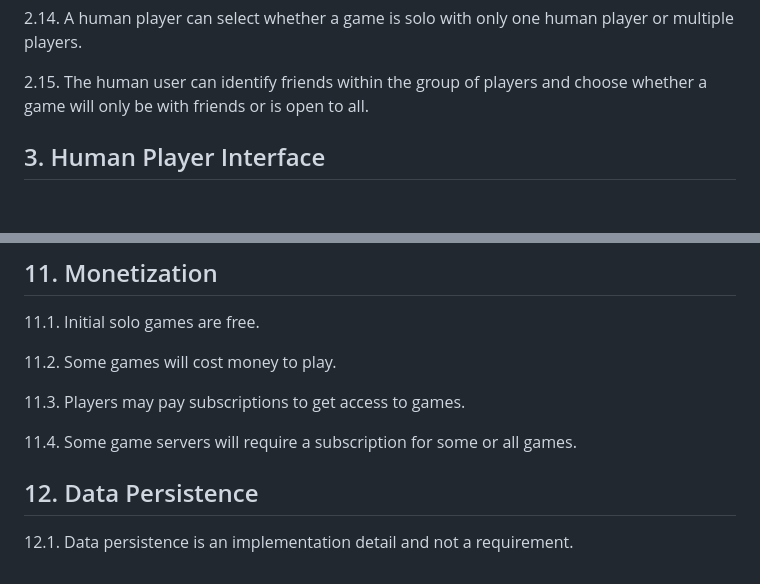
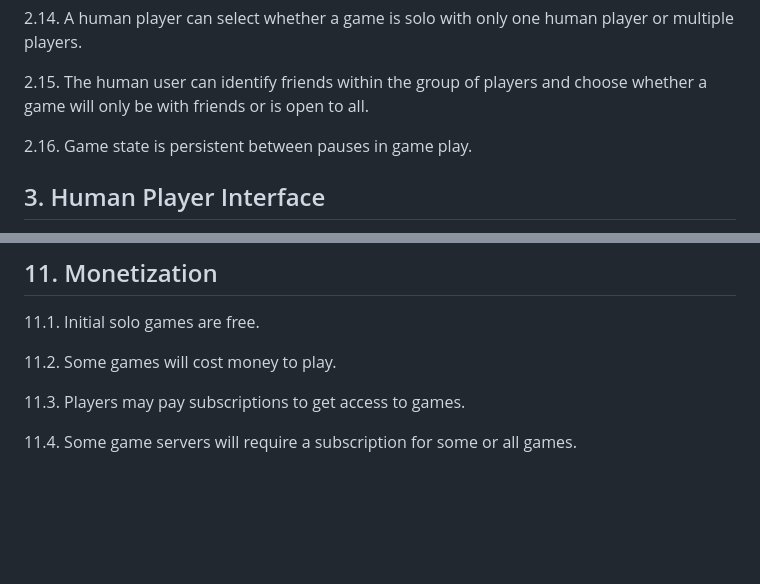
Before and after one commit to PapaTomGames/papatomgames.github.io, a Markdown page: opencode/docs/Requirements.md, 2 parts joined by grey strips. Rendered like a GitHub page; blank space fills up the shorter version.

Commit message:
Remove Data Persistence section, add game state persistence requirement
- Remove section 12 (Data Persistence)
- Add 2.16: Game state is persistent between pauses in game play
- Consolidate to 11 sections

```diff
--- a/opencode/docs/Requirements.md
+++ b/opencode/docs/Requirements.md
@@ -49,6 +49,8 @@
 2.14. A human player can select whether a game is solo with only one human player or multiple players.
 
 2.15. The human user can identify friends within the group of players and choose whether a game will only be with friends or is open to all.
+
+2.16. Game state is persistent between pauses in game play.
 
 ## 3. Human Player Interface
 
@@ -149,7 +151,3 @@
 11.3. Players may pay subscriptions to get access to games.
 
 11.4. Some game servers will require a subscription for some or all games.
-
-## 12. Data Persistence
-
-12.1. Data persistence is an implementation detail and not a requirement.
```
